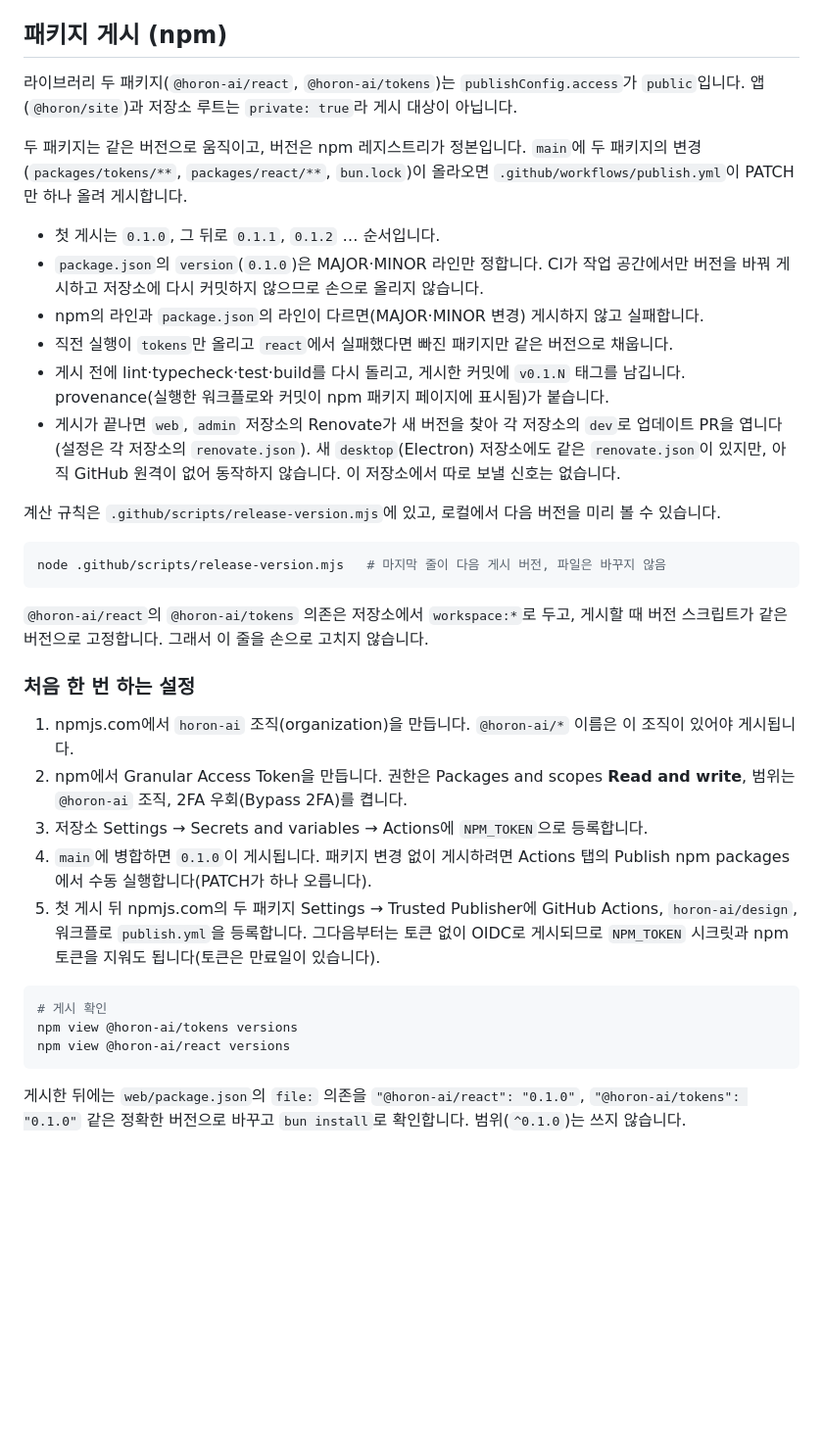
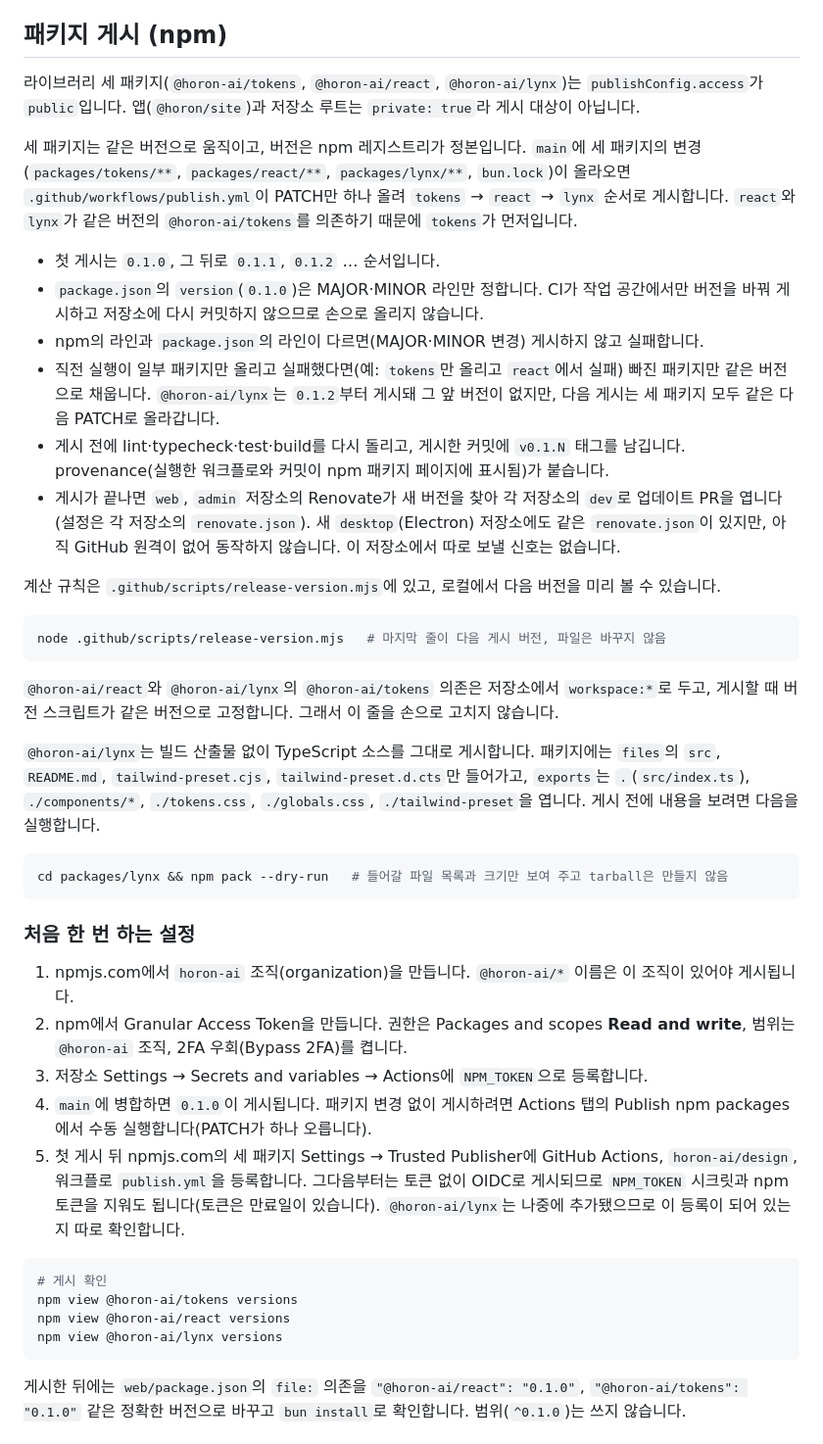
Before and after one commit to horon-ai/design, a Markdown page: README.md, the part around the change. Shown at 98% size. Drawn GitHub-style; blank space fills up the shorter version.

Commit message:
docs: describe publishing @horon-ai/lynx with tokens and react
publish.yml already releases @horon-ai/lynx after tokens (#71); the README still described two packages. Name all three, the publish order, the packed files and exports, and the trusted-publisher check for lynx.

Co-authored-by: Horon AI Bot <353694987+horon-ai-bot[bot]@users.noreply.github.com>

````diff
--- a/README.md
+++ b/README.md
@@ -74,18 +74,21 @@ import "@horon-ai/react/globals.css"; // 엔트리에서 한 번
 
 ## 패키지 게시 (npm)
 
-라이브러리 두 패키지(`@horon-ai/react`, `@horon-ai/tokens`)는 `publishConfig.access`가 `public`입니다.
-앱(`@horon/site`)과 저장소 루트는 `private: true`라 게시 대상이 아닙니다.
+라이브러리 세 패키지(`@horon-ai/tokens`, `@horon-ai/react`, `@horon-ai/lynx`)는 `publishConfig.access`가
+`public`입니다. 앱(`@horon/site`)과 저장소 루트는 `private: true`라 게시 대상이 아닙니다.
 
-두 패키지는 같은 버전으로 움직이고, 버전은 npm 레지스트리가 정본입니다. `main`에 두 패키지의
-변경(`packages/tokens/**`, `packages/react/**`, `bun.lock`)이 올라오면
-`.github/workflows/publish.yml`이 PATCH만 하나 올려 게시합니다.
+세 패키지는 같은 버전으로 움직이고, 버전은 npm 레지스트리가 정본입니다. `main`에 세 패키지의
+변경(`packages/tokens/**`, `packages/react/**`, `packages/lynx/**`, `bun.lock`)이 올라오면
+`.github/workflows/publish.yml`이 PATCH만 하나 올려 `tokens` → `react` → `lynx` 순서로 게시합니다.
+`react`와 `lynx`가 같은 버전의 `@horon-ai/tokens`를 의존하기 때문에 `tokens`가 먼저입니다.
 
 - 첫 게시는 `0.1.0`, 그 뒤로 `0.1.1`, `0.1.2` … 순서입니다.
 - `package.json`의 `version`(`0.1.0`)은 MAJOR·MINOR 라인만 정합니다. CI가 작업 공간에서만
   버전을 바꿔 게시하고 저장소에 다시 커밋하지 않으므로 손으로 올리지 않습니다.
 - npm의 라인과 `package.json`의 라인이 다르면(MAJOR·MINOR 변경) 게시하지 않고 실패합니다.
-- 직전 실행이 `tokens`만 올리고 `react`에서 실패했다면 빠진 패키지만 같은 버전으로 채웁니다.
+- 직전 실행이 일부 패키지만 올리고 실패했다면(예: `tokens`만 올리고 `react`에서 실패) 빠진 패키지만
+  같은 버전으로 채웁니다. `@horon-ai/lynx`는 `0.1.2`부터 게시돼 그 앞 버전이 없지만, 다음 게시는
+  세 패키지 모두 같은 다음 PATCH로 올라갑니다.
 - 게시 전에 lint·typecheck·test·build를 다시 돌리고, 게시한 커밋에 `v0.1.N` 태그를 남깁니다.
   provenance(실행한 워크플로와 커밋이 npm 패키지 페이지에 표시됨)가 붙습니다.
 - 게시가 끝나면 `web`, `admin` 저장소의 Renovate가 새 버전을 찾아 각 저장소의 `dev`로
@@ -98,8 +101,17 @@ import "@horon-ai/react/globals.css"; // 엔트리에서 한 번
 node .github/scripts/release-version.mjs   # 마지막 줄이 다음 게시 버전, 파일은 바꾸지 않음
 ```
 
-`@horon-ai/react`의 `@horon-ai/tokens` 의존은 저장소에서 `workspace:*`로 두고, 게시할 때
-버전 스크립트가 같은 버전으로 고정합니다. 그래서 이 줄을 손으로 고치지 않습니다.
+`@horon-ai/react`와 `@horon-ai/lynx`의 `@horon-ai/tokens` 의존은 저장소에서 `workspace:*`로 두고,
+게시할 때 버전 스크립트가 같은 버전으로 고정합니다. 그래서 이 줄을 손으로 고치지 않습니다.
+
+`@horon-ai/lynx`는 빌드 산출물 없이 TypeScript 소스를 그대로 게시합니다. 패키지에는 `files`의
+`src`, `README.md`, `tailwind-preset.cjs`, `tailwind-preset.d.cts`만 들어가고, `exports`는
+`.`(`src/index.ts`), `./components/*`, `./tokens.css`, `./globals.css`, `./tailwind-preset`을 엽니다.
+게시 전에 내용을 보려면 다음을 실행합니다.
+
+```bash
+cd packages/lynx && npm pack --dry-run   # 들어갈 파일 목록과 크기만 보여 주고 tarball은 만들지 않음
+```
 
 ### 처음 한 번 하는 설정
 
@@ -110,14 +122,16 @@ node .github/scripts/release-version.mjs   # 마지막 줄이 다음 게시 버
 3. 저장소 Settings → Secrets and variables → Actions에 `NPM_TOKEN`으로 등록합니다.
 4. `main`에 병합하면 `0.1.0`이 게시됩니다. 패키지 변경 없이 게시하려면 Actions 탭의
    Publish npm packages에서 수동 실행합니다(PATCH가 하나 오릅니다).
-5. 첫 게시 뒤 npmjs.com의 두 패키지 Settings → Trusted Publisher에 GitHub Actions,
+5. 첫 게시 뒤 npmjs.com의 세 패키지 Settings → Trusted Publisher에 GitHub Actions,
    `horon-ai/design`, 워크플로 `publish.yml`을 등록합니다. 그다음부터는 토큰 없이 OIDC로
    게시되므로 `NPM_TOKEN` 시크릿과 npm 토큰을 지워도 됩니다(토큰은 만료일이 있습니다).
+   `@horon-ai/lynx`는 나중에 추가됐으므로 이 등록이 되어 있는지 따로 확인합니다.
 
 ```bash
 # 게시 확인
 npm view @horon-ai/tokens versions
 npm view @horon-ai/react versions
+npm view @horon-ai/lynx versions
 ```
 
 게시한 뒤에는 `web/package.json`의 `file:` 의존을
````
